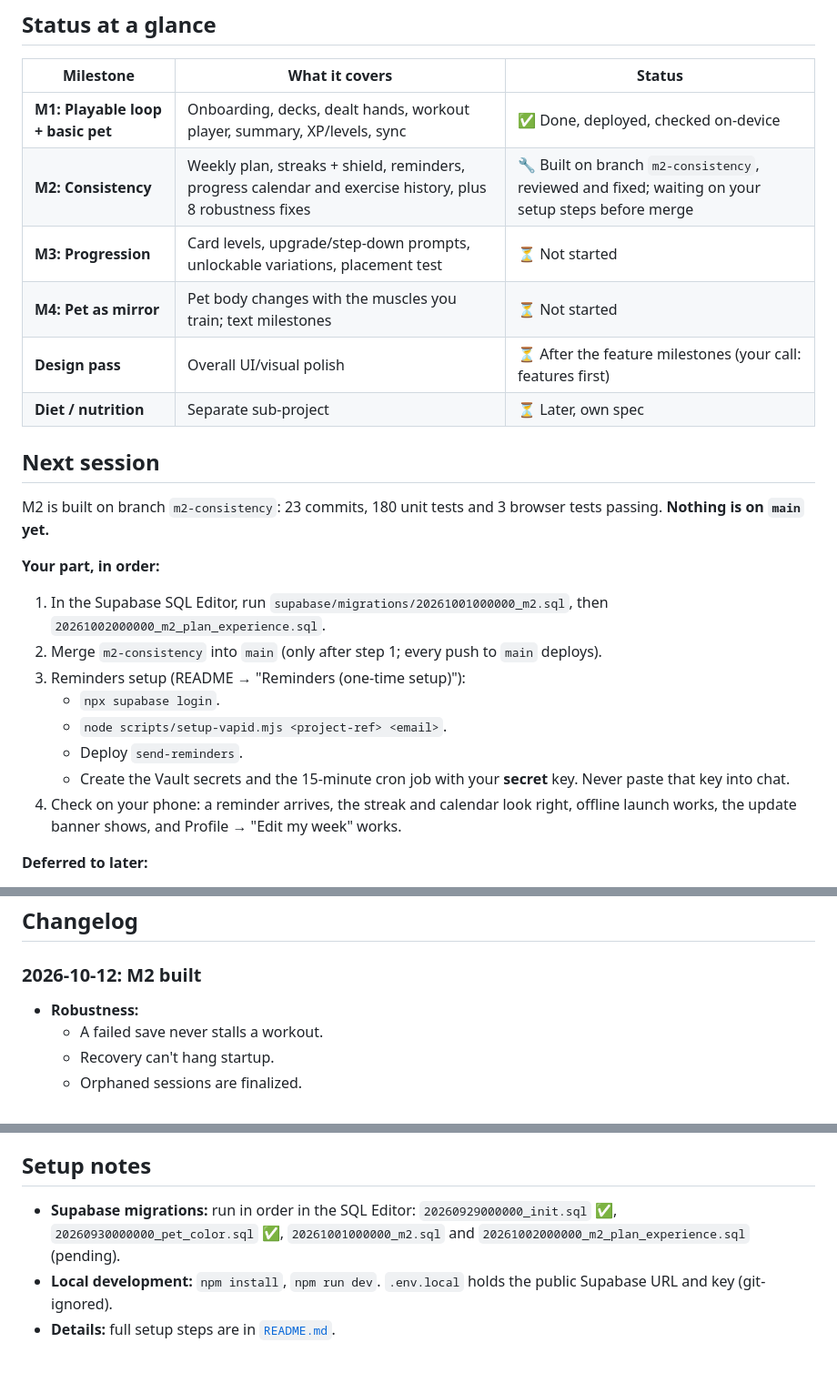
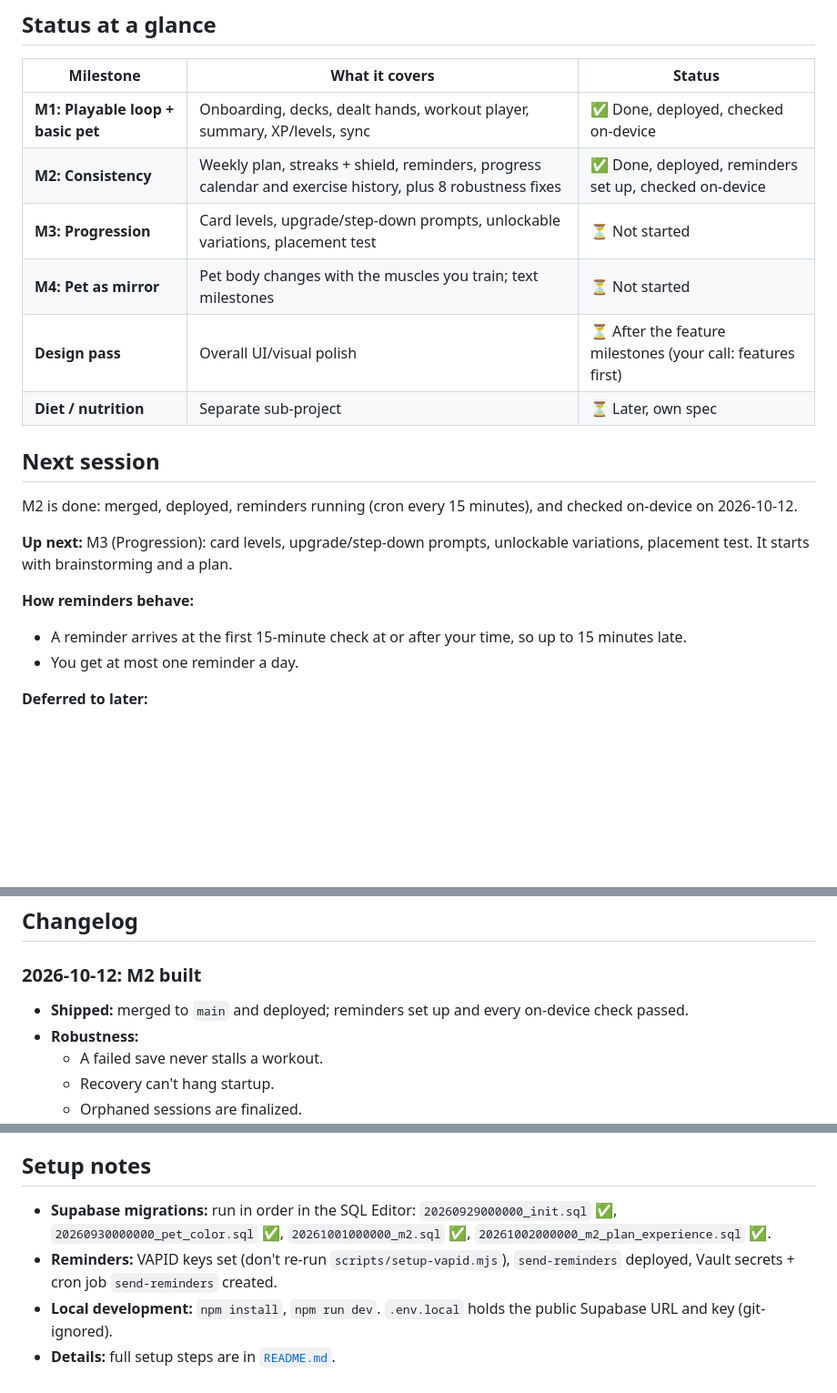
Before and after one commit to kinojms/pocket-gains, a Markdown page: PROGRESS.md, 3 parts joined by grey strips. Shown at 91% size. GitHub-like rendering; blank space fills up the shorter version.

Commit message:
docs: PROGRESS.md marks M2 done and deployed

```diff
--- a/PROGRESS.md
+++ b/PROGRESS.md
@@ -14,7 +14,7 @@ _Last updated: 2026-10-12_
 | Milestone | What it covers | Status |
 |---|---|---|
 | **M1: Playable loop + basic pet** | Onboarding, decks, dealt hands, workout player, summary, XP/levels, sync | ✅ Done, deployed, checked on-device |
-| **M2: Consistency** | Weekly plan, streaks + shield, reminders, progress calendar and exercise history, plus 8 robustness fixes | 🔧 Built on branch `m2-consistency`, reviewed and fixed; waiting on your setup steps before merge |
+| **M2: Consistency** | Weekly plan, streaks + shield, reminders, progress calendar and exercise history, plus 8 robustness fixes | ✅ Done, deployed, reminders set up, checked on-device |
 | **M3: Progression** | Card levels, upgrade/step-down prompts, unlockable variations, placement test | ⏳ Not started |
 | **M4: Pet as mirror** | Pet body changes with the muscles you train; text milestones | ⏳ Not started |
 | **Design pass** | Overall UI/visual polish | ⏳ After the feature milestones (your call: features first) |
@@ -22,17 +22,13 @@ _Last updated: 2026-10-12_
 
 ## Next session
 
-M2 is built on branch `m2-consistency`: 23 commits, 180 unit tests and 3 browser tests passing. **Nothing is on `main` yet.**
+M2 is done: merged, deployed, reminders running (cron every 15 minutes), and checked on-device on 2026-10-12.
 
-**Your part, in order:**
-1. In the Supabase SQL Editor, run `supabase/migrations/20261001000000_m2.sql`, then `20261002000000_m2_plan_experience.sql`.
-2. Merge `m2-consistency` into `main` (only after step 1; every push to `main` deploys).
-3. Reminders setup (README → "Reminders (one-time setup)"):
-   - `npx supabase login`.
-   - `node scripts/setup-vapid.mjs <project-ref> <email>`.
-   - Deploy `send-reminders`.
-   - Create the Vault secrets and the 15-minute cron job with your **secret** key. Never paste that key into chat.
-4. Check on your phone: a reminder arrives, the streak and calendar look right, offline launch works, the update banner shows, and Profile → "Edit my week" works.
+**Up next:** M3 (Progression): card levels, upgrade/step-down prompts, unlockable variations, placement test. It starts with brainstorming and a plan.
+
+**How reminders behave:**
+- A reminder arrives at the first 15-minute check at or after your time, so up to 15 minutes late.
+- You get at most one reminder a day.
 
 **Deferred to later:**
 - The time zone can't be edited after onboarding (reminders fire at the old local time if you move).
@@ -54,6 +50,7 @@ M2 is built on branch `m2-consistency`: 23 commits, 180 unit tests and 3 browser
 ## Changelog
 
 ### 2026-10-12: M2 built
+- **Shipped:** merged to `main` and deployed; reminders set up and every on-device check passed.
 - **Robustness:**
   - A failed save never stalls a workout.
   - Recovery can't hang startup.
@@ -118,6 +115,7 @@ M2 is built on branch `m2-consistency`: 23 commits, 180 unit tests and 3 browser
 
 ## Setup notes
 
-- **Supabase migrations:** run in order in the SQL Editor: `20260929000000_init.sql` ✅, `20260930000000_pet_color.sql` ✅, `20261001000000_m2.sql` and `20261002000000_m2_plan_experience.sql` (pending).
+- **Supabase migrations:** run in order in the SQL Editor: `20260929000000_init.sql` ✅, `20260930000000_pet_color.sql` ✅, `20261001000000_m2.sql` ✅, `20261002000000_m2_plan_experience.sql` ✅.
+- **Reminders:** VAPID keys set (don't re-run `scripts/setup-vapid.mjs`), `send-reminders` deployed, Vault secrets + cron job `send-reminders` created.
 - **Local development:** `npm install`, `npm run dev`. `.env.local` holds the public Supabase URL and key (git-ignored).
 - **Details:** full setup steps are in [`README.md`](README.md).
```
